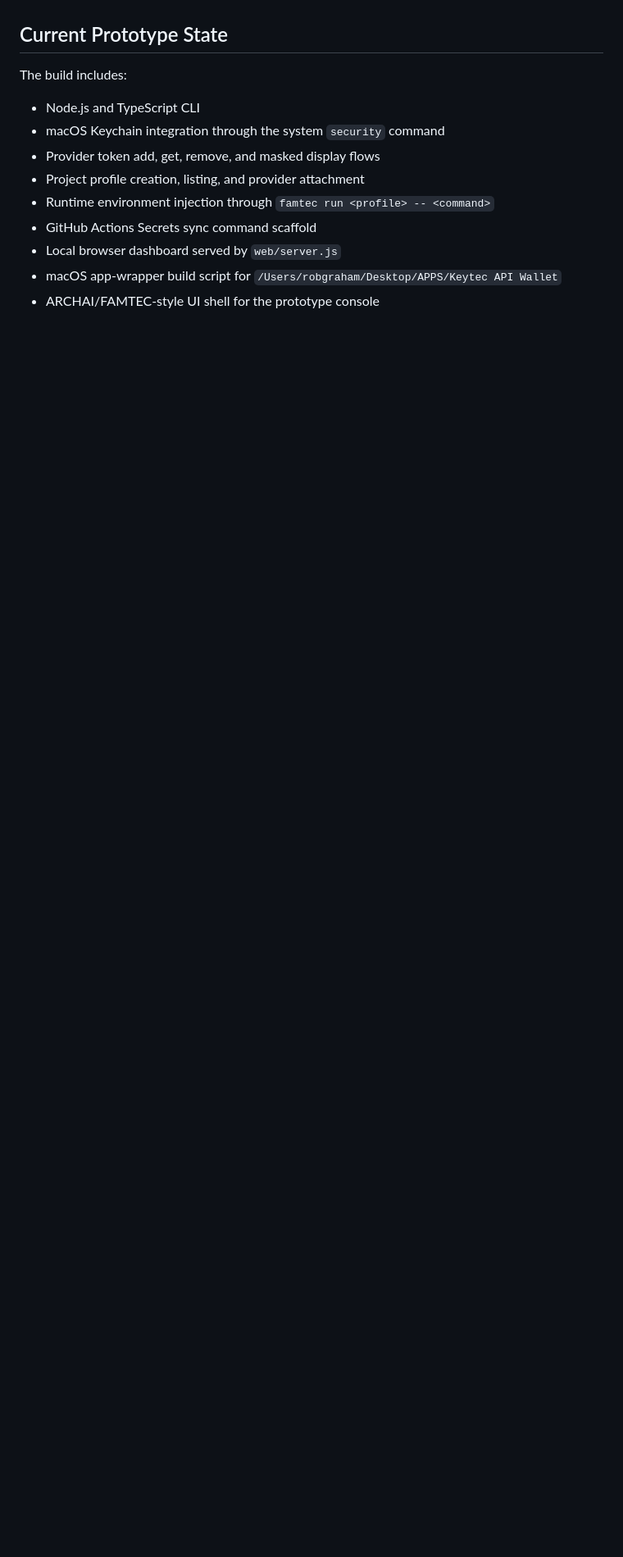
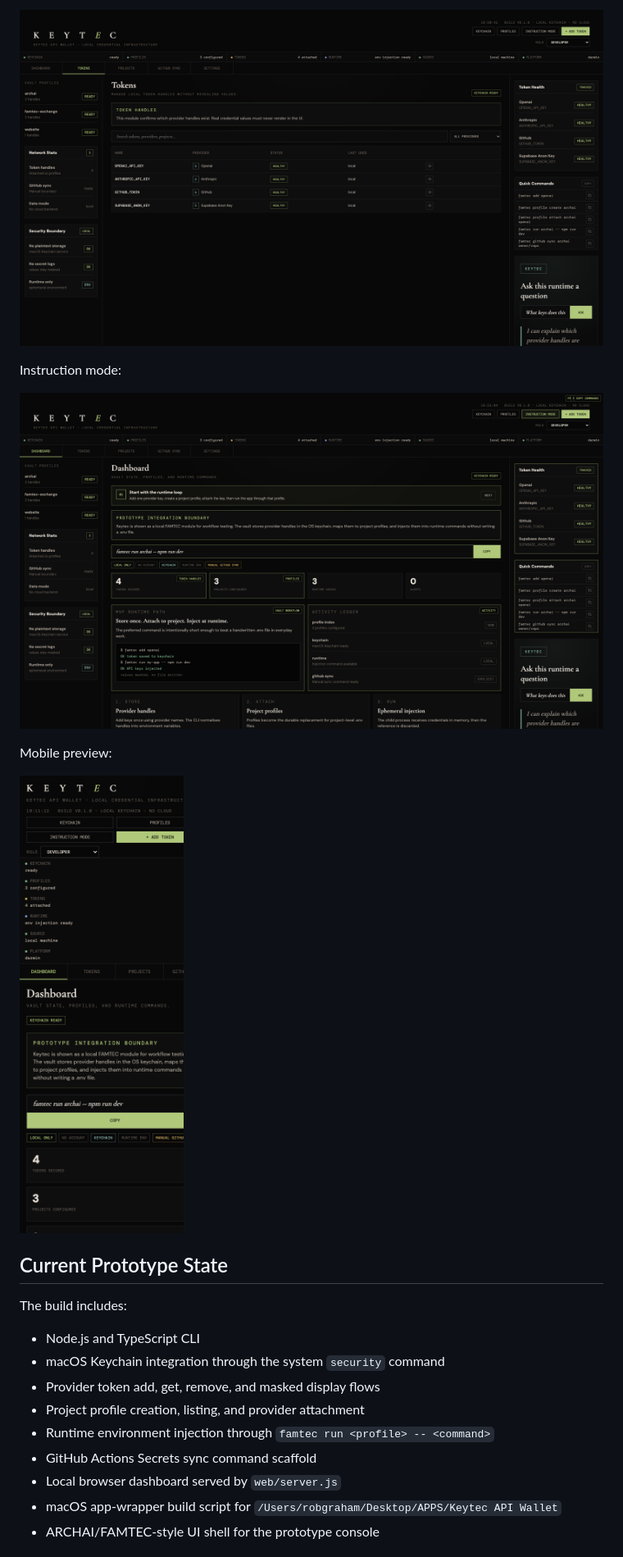
Before and after one commit to rob-e-graham/keytec-api-wallet, a Markdown page: KEYTEC_API_WALLET_BUILD.md, the part around one of its changes. Shown at 82% size. Rendered like a GitHub page; pictures changed too: docs/screenshots/keytec-instruction-mode.png (added), docs/screenshots/keytec-mobile-dashboard.png (added), docs/screenshots/keytec-tokens-desktop.png (added); blank space fills up the shorter version.

Commit message:
Add prototype screenshots

```diff
--- a/KEYTEC_API_WALLET_BUILD.md
+++ b/KEYTEC_API_WALLET_BUILD.md
@@ -12,3 +27,12 @@ The prototype replaces fragile `.env` workflows with a local keychain-backed CLI
+![Keytec token handles desktop](./docs/screenshots/keytec-tokens-desktop.png)
+
+Instruction mode:
+
+![Keytec instruction mode](./docs/screenshots/keytec-instruction-mode.png)
+
+Mobile preview:
+
+<img src="./docs/screenshots/keytec-mobile-dashboard.png" alt="Keytec mobile dashboard" width="320">
 
 ## Current Prototype State
 
```
Also changed, not shown: other parts of KEYTEC_API_WALLET_BUILD.md (+15 -0 lines), README.md (+18 -0 lines), docs/screenshots/keytec-dashboard-desktop.png (added), 1 other file.
